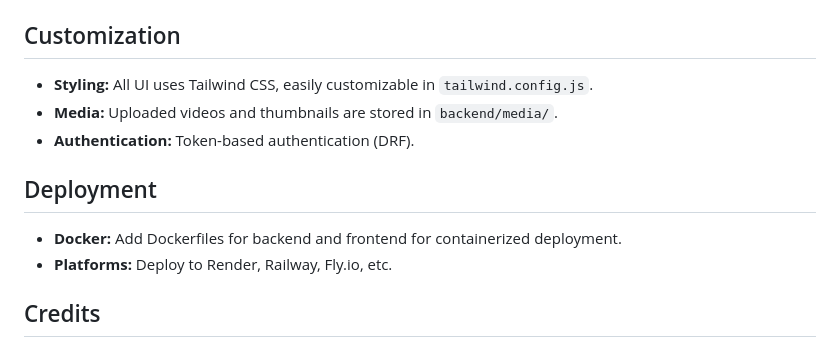
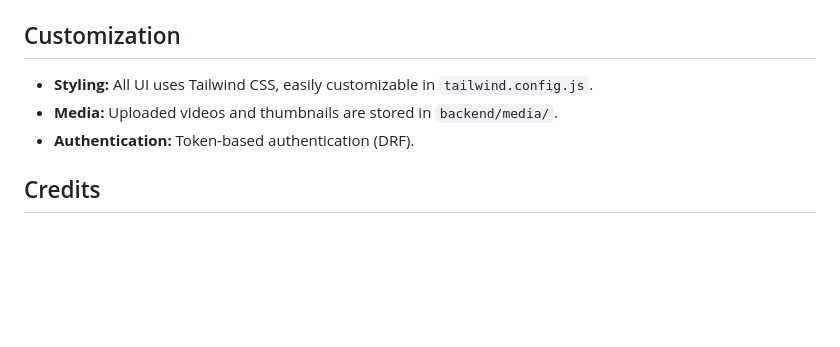
Before and after one commit to Parakh20/YT_Clone_Full, a Markdown page: README.md, the part around the change. Drawn GitHub-style; blank space fills up the shorter version.

```diff
--- a/README.md
+++ b/README.md
@@ -103,11 +103,6 @@ npm start
 - **Media:** Uploaded videos and thumbnails are stored in `backend/media/`.
 - **Authentication:** Token-based authentication (DRF).
 
-## Deployment
-
-- **Docker:** Add Dockerfiles for backend and frontend for containerized deployment.
-- **Platforms:** Deploy to Render, Railway, Fly.io, etc.
-
 ## Credits
 
 - [Django REST Framework](https://www.django-rest-framework.org/)
```
